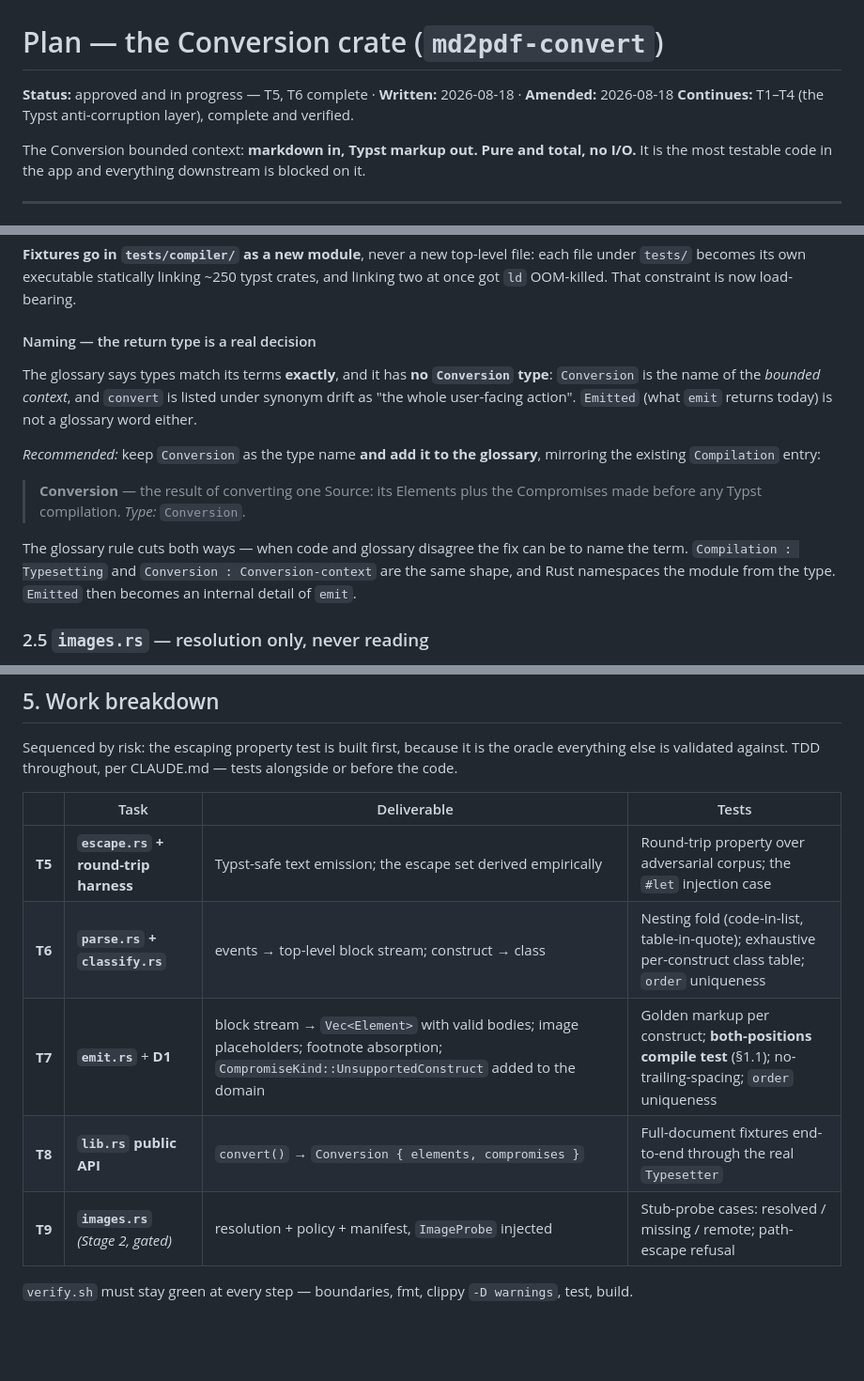
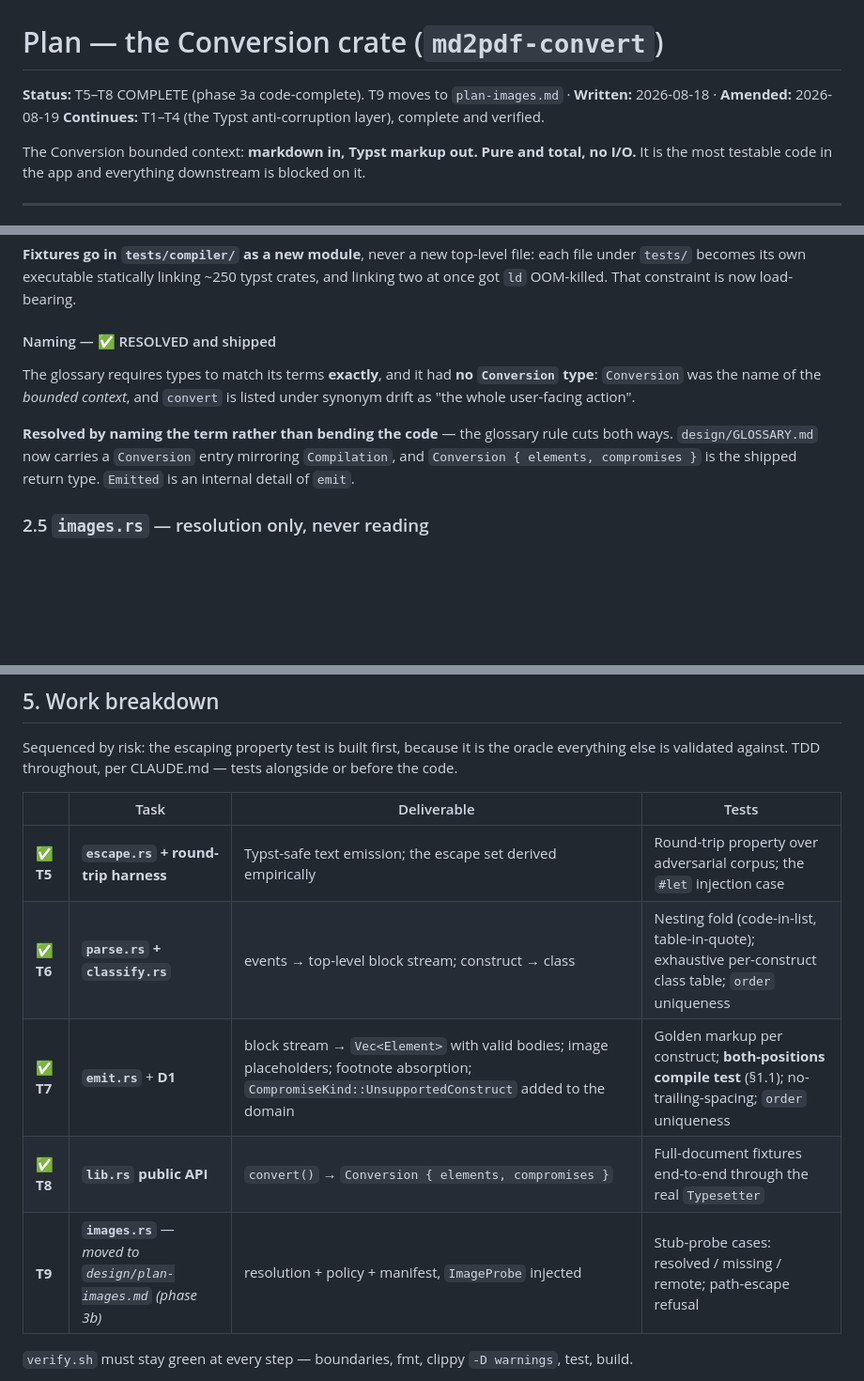
Before and after one commit to andrit/md2pdf, a Markdown page: design/plan-conversion-crate.md, 3 parts joined by grey strips. Shown at 94% size. Drawn GitHub-style; blank space fills up the shorter version.

```diff
--- a/design/plan-conversion-crate.md
+++ b/design/plan-conversion-crate.md
@@ -1,6 +1,6 @@
 # Plan — the Conversion crate (`md2pdf-convert`)
 
-**Status:** approved and in progress — T5, T6 complete · **Written:** 2026-08-18 · **Amended:** 2026-08-18
+**Status:** T5–T8 COMPLETE (phase 3a code-complete). T9 moves to `plan-images.md` · **Written:** 2026-08-18 · **Amended:** 2026-08-19
 **Continues:** T1–T4 (the Typst anti-corruption layer), complete and verified.
 
 The Conversion bounded context: **markdown in, Typst markup out. Pure and total, no I/O.**
@@ -210,21 +210,16 @@ Four properties, each pinned by a test:
 `tests/` becomes its own executable statically linking ~250 typst crates, and linking two at once
 got `ld` OOM-killed. That constraint is now load-bearing.
 
-#### Naming — the return type is a real decision
+#### Naming — ✅ RESOLVED and shipped
 
-The glossary says types match its terms **exactly**, and it has **no `Conversion` type**:
-`Conversion` is the name of the *bounded context*, and `convert` is listed under synonym drift as
-"the whole user-facing action". `Emitted` (what `emit` returns today) is not a glossary word either.
+The glossary requires types to match its terms **exactly**, and it had **no `Conversion` type**:
+`Conversion` was the name of the *bounded context*, and `convert` is listed under synonym drift as
+"the whole user-facing action".
 
-*Recommended:* keep `Conversion` as the type name **and add it to the glossary**, mirroring the
-existing `Compilation` entry:
-
-> **Conversion** — the result of converting one Source: its Elements plus the Compromises made
-> before any Typst compilation. *Type:* `Conversion`.
-
-The glossary rule cuts both ways — when code and glossary disagree the fix can be to name the term.
-`Compilation : Typesetting` and `Conversion : Conversion-context` are the same shape, and Rust
-namespaces the module from the type. `Emitted` then becomes an internal detail of `emit`.
+**Resolved by naming the term rather than bending the code** — the glossary rule cuts both ways.
+`design/GLOSSARY.md` now carries a `Conversion` entry mirroring `Compilation`, and
+`Conversion { elements, compromises }` is the shipped return type. `Emitted` is an internal detail
+of `emit`.
 
 ### 2.5 `images.rs` — resolution only, never reading
 
@@ -312,11 +307,11 @@ else is validated against. TDD throughout, per CLAUDE.md — tests alongside or
 
 | | Task | Deliverable | Tests |
 |---|---|---|---|
-| **T5** | **`escape.rs` + round-trip harness** | Typst-safe text emission; the escape set derived empirically | Round-trip property over adversarial corpus; the `#let` injection case |
-| **T6** | **`parse.rs` + `classify.rs`** | events → top-level block stream; construct → class | Nesting fold (code-in-list, table-in-quote); exhaustive per-construct class table; `order` uniqueness |
-| **T7** | **`emit.rs`** + **D1** | block stream → `Vec<Element>` with valid bodies; image placeholders; footnote absorption; `CompromiseKind::UnsupportedConstruct` added to the domain | Golden markup per construct; **both-positions compile test** (§1.1); no-trailing-spacing; `order` uniqueness |
-| **T8** | **`lib.rs` public API** | `convert()` → `Conversion { elements, compromises }` | Full-document fixtures end-to-end through the real `Typesetter` |
-| **T9** | **`images.rs`** *(Stage 2, gated)* | resolution + policy + manifest, `ImageProbe` injected | Stub-probe cases: resolved / missing / remote; path-escape refusal |
+| ✅ **T5** | **`escape.rs` + round-trip harness** | Typst-safe text emission; the escape set derived empirically | Round-trip property over adversarial corpus; the `#let` injection case |
+| ✅ **T6** | **`parse.rs` + `classify.rs`** | events → top-level block stream; construct → class | Nesting fold (code-in-list, table-in-quote); exhaustive per-construct class table; `order` uniqueness |
+| ✅ **T7** | **`emit.rs`** + **D1** | block stream → `Vec<Element>` with valid bodies; image placeholders; footnote absorption; `CompromiseKind::UnsupportedConstruct` added to the domain | Golden markup per construct; **both-positions compile test** (§1.1); no-trailing-spacing; `order` uniqueness |
+| ✅ **T8** | **`lib.rs` public API** | `convert()` → `Conversion { elements, compromises }` | Full-document fixtures end-to-end through the real `Typesetter` |
+| **T9** | **`images.rs`** — *moved to `design/plan-images.md` (phase 3b)* | resolution + policy + manifest, `ImageProbe` injected | Stub-probe cases: resolved / missing / remote; path-escape refusal |
 
 `verify.sh` must stay green at every step — boundaries, fmt, clippy `-D warnings`, test, build.
 
```
Also changed, not shown: design/plan-images.md (added, +144 -0 lines), design/roadmap.md (+12 -6 lines).
